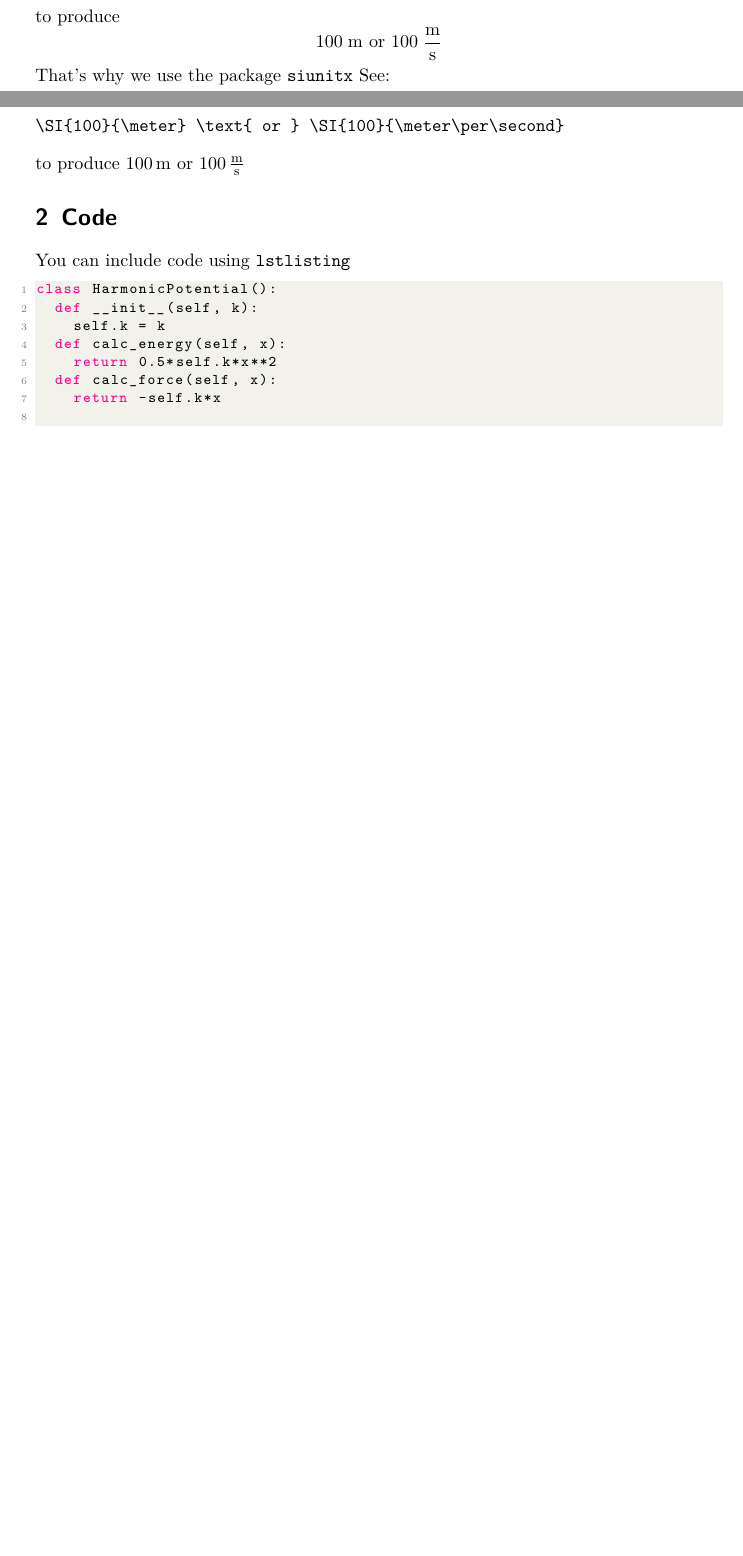
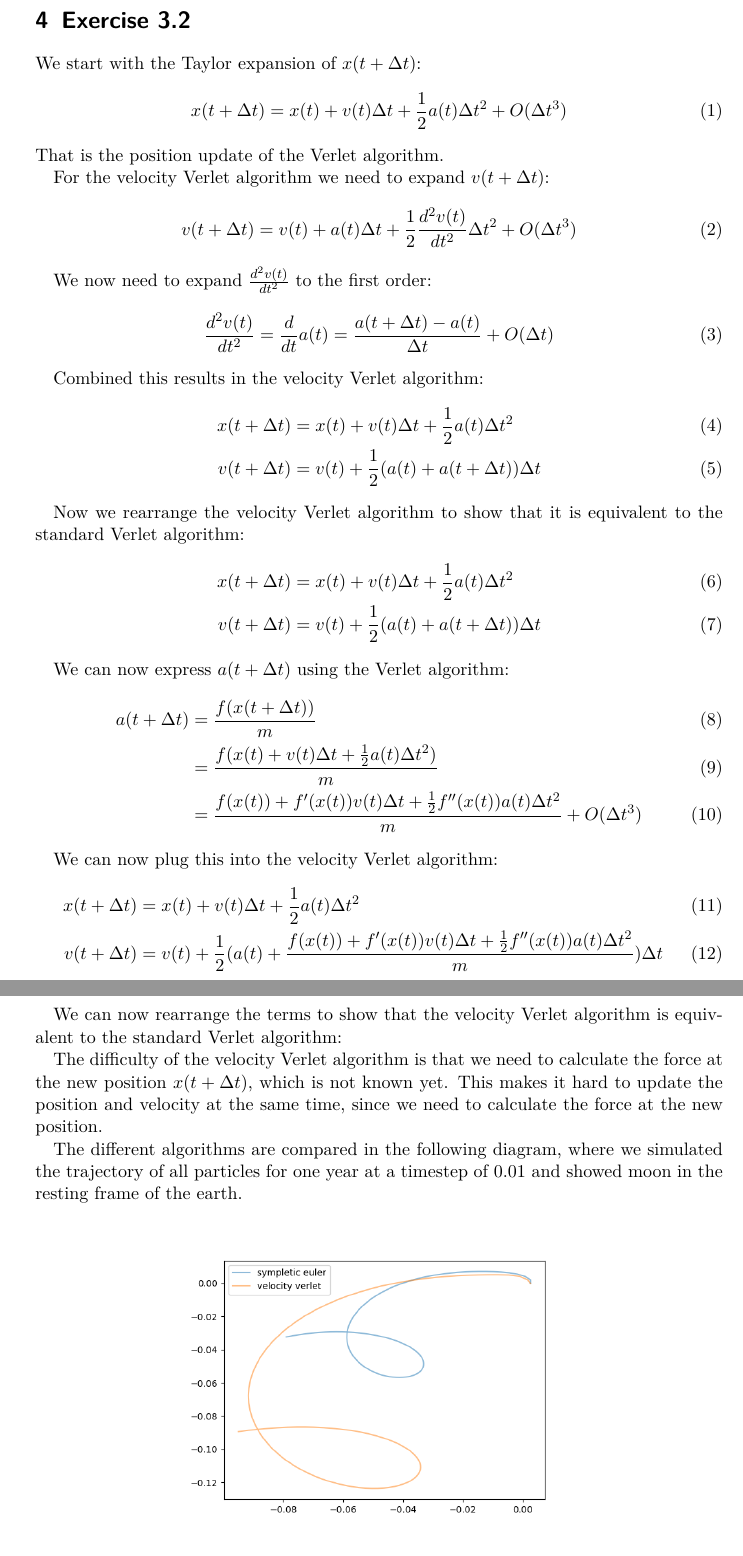
Before and after one commit to SimTech22-Code/SimulationMethodsPhysicsOne, a LaTeX document (SMP_1_Sheet_1/report/report_1.tex): two parts of pages 1 and 2 of 2 before the commit and two parts of pages 4 and 5 of 6 after it, joined at a grey line, cut at the place of the change, the shorter picture padded with empty space. Compiled offline with pdfLaTeX.

Commit message:
added files

```diff
--- a/SMP_1_Sheet_1/report/report_1.tex
+++ b/SMP_1_Sheet_1/report/report_1.tex
@@ -71 +117,5 @@ Here is an equation typeset using commands from \verb|amsmath|.
+\section{Exercise 3.2}
+
+We start with the Taylor expansion of $x(t + \Delta t)$:
 \begin{align}
+	x(t + \Delta t) &= x(t) + v(t) \Delta t + \frac{1}{2} a(t) \Delta t^2 + O(\Delta t^3)
@@ -80,34 +122,52 @@ Here is an equation typeset using commands from \verb|amsmath|.
 \end{align}
-%
-Furthermore don't use \verb|eqnarray| and use \verb|align| instead! (If you don't know what \verb|eqnarray| is, nevermind)
+That is the position update of the Verlet algorithm.
 
-\subsection{Units}
+For the velocity Verlet algorithm we need to expand $v(t + \Delta t)$:
+\begin{align}
+	v(t + \Delta t) &= v(t) + a(t) \Delta t + \frac{1}{2} \frac{d^2 v(t)}{dt^2} \Delta t^2 + O(\Delta t^3)
+\end{align}
 
-Typesetting units by hand is extremely annoying because you have to take care of spacing and font style, for example
-%
-\begin{verbatim}
-100 \; \mathrm{m} \text{ or } 100 \; \mathrm{\frac{m}{s}}
-\end{verbatim}
-%
-to produce \[ 100 \; \mathrm{m} \text{ or } 100 \; \mathrm{\frac{m}{s}} \]
-That's why we use the package \verb|siunitx| See:
-%
-\begin{verbatim}
-\SI{100}{\meter} \text{ or } \SI{100}{\meter\per\second}
-\end{verbatim}
-%
-to produce $\SI{100}{\meter} \text{ or } \SI{100}{\meter\per\second}$
+We now need to expand $\frac{d^2 v(t)}{dt^2}$ to the first order:
+\begin{align}
+	\frac{d^2 v(t)}{dt^2} &= \frac{d}{dt} a(t) = \frac{a(t + \Delta t) - a(t)}{\Delta t} + O(\Delta t)
+\end{align}
 
-\section{Code}
-You can include code using \verb|lstlisting|
+Combined this results in the velocity Verlet algorithm:
+\begin{align}
+	x(t + \Delta t) &= x(t) + v(t) \Delta t + \frac{1}{2} a(t) \Delta t^2 \\
+	v(t + \Delta t) &= v(t) + \frac{1}{2} (a(t) + a(t + \Delta t)) \Delta t
+\end{align}
 
-\begin{lstlisting}[language=Python]
-class HarmonicPotential():
-	def __init__(self, k):
-		self.k = k
-	def calc_energy(self, x):
-		return 0.5*self.k*x**2
-	def calc_force(self, x):
-		return -self.k*x
+Now we rearrange the velocity Verlet algorithm to show that it is equivalent to the standard Verlet algorithm:
+\begin{align}
+	x(t + \Delta t) &= x(t) + v(t) \Delta t + \frac{1}{2} a(t) \Delta t^2 \\
+	v(t + \Delta t) &= v(t) + \frac{1}{2} (a(t) + a(t + \Delta t)) \Delta t
+\end{align}
 
-\end{lstlisting}
+We can now express $a(t + \Delta t)$ using the Verlet algorithm:
+\begin{align}
+	a(t + \Delta t) &= \frac{f(x(t + \Delta t))}{m} \\
+	&= \frac{f(x(t) + v(t) \Delta t + \frac{1}{2} a(t) \Delta t^2)}{m} \\
+	&= \frac{f(x(t)) + f'(x(t)) v(t) \Delta t + \frac{1}{2} f''(x(t)) a(t) \Delta t^2}{m} + O(\Delta t^3)
+\end{align}
+
+We can now plug this into the velocity Verlet algorithm:
+\begin{align}
+	x(t + \Delta t) &= x(t) + v(t) \Delta t + \frac{1}{2} a(t) \Delta t^2 \\
+	v(t + \Delta t) &= v(t) + \frac{1}{2} (a(t) + \frac{f(x(t)) + f'(x(t)) v(t) \Delta t + \frac{1}{2} f''(x(t)) a(t) \Delta t^2}{m}) \Delta t
+\end{align}
+
+We can now rearrange the terms to show that the velocity Verlet algorithm is equivalent to the standard Verlet algorithm:
+
+
+The difficulty of the velocity Verlet algorithm is that we need to calculate the force at the new position $x(t + \Delta t)$, which is not known yet.
+This makes it hard to update the position and velocity at the same time, since we need to calculate the force at the new position.
+
+The different algorithms are compared in the following diagram, where we simulated the trajectory of all particles for one year at a timestep of 0.01 and showed moon in the resting frame of the earth.
+% ex_3_2_1.png is in the same folder as this file
+\begin{figure}[!htbp]
+	\centering
+	\includegraphics[width=0.6\textwidth]{ex_3_2_1.png}
+	\caption{Trajectory of particles with different integrators}
+	\label{fig:ex_3_2_1}
+\end{figure}
```
Also changed, not shown: SMP_1_Sheet_1/report/ex_1.png (added), SMP_1_Sheet_1/report/ex_2_1.png (added), SMP_1_Sheet_1/report/ex_3_1_1.png (added), SMP_1_Sheet_1/report/ex_3_1_2.png (added), SMP_1_Sheet_1/report/ex_3_2_1.png (added), SMP_1_Sheet_1/report/ex_3_3_1.png (added), SMP_1_Sheet_1/report/report_1.pdf (added), SMP_1_Sheet_1/report/report_1.tex (81 more changed lines), 6 other files.
